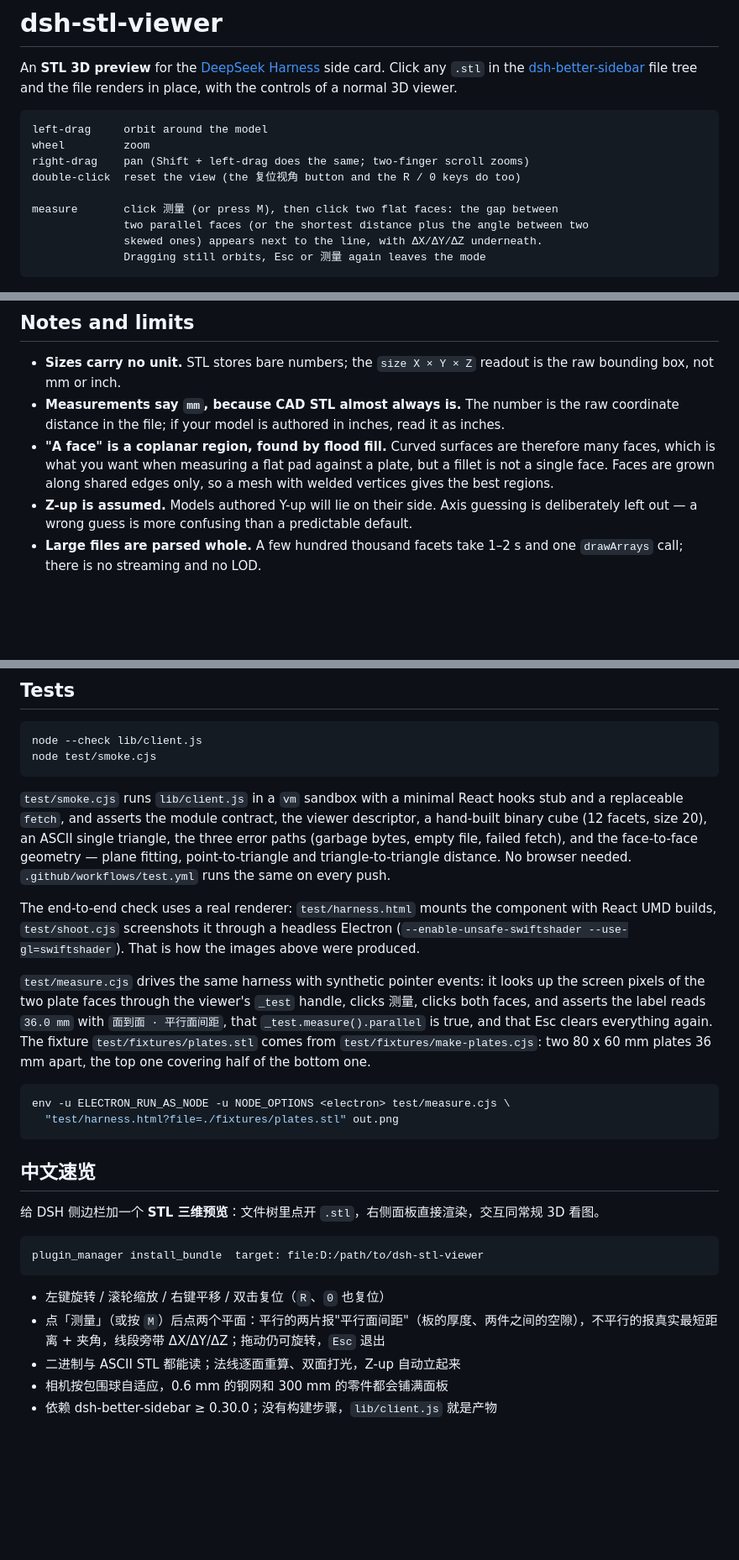
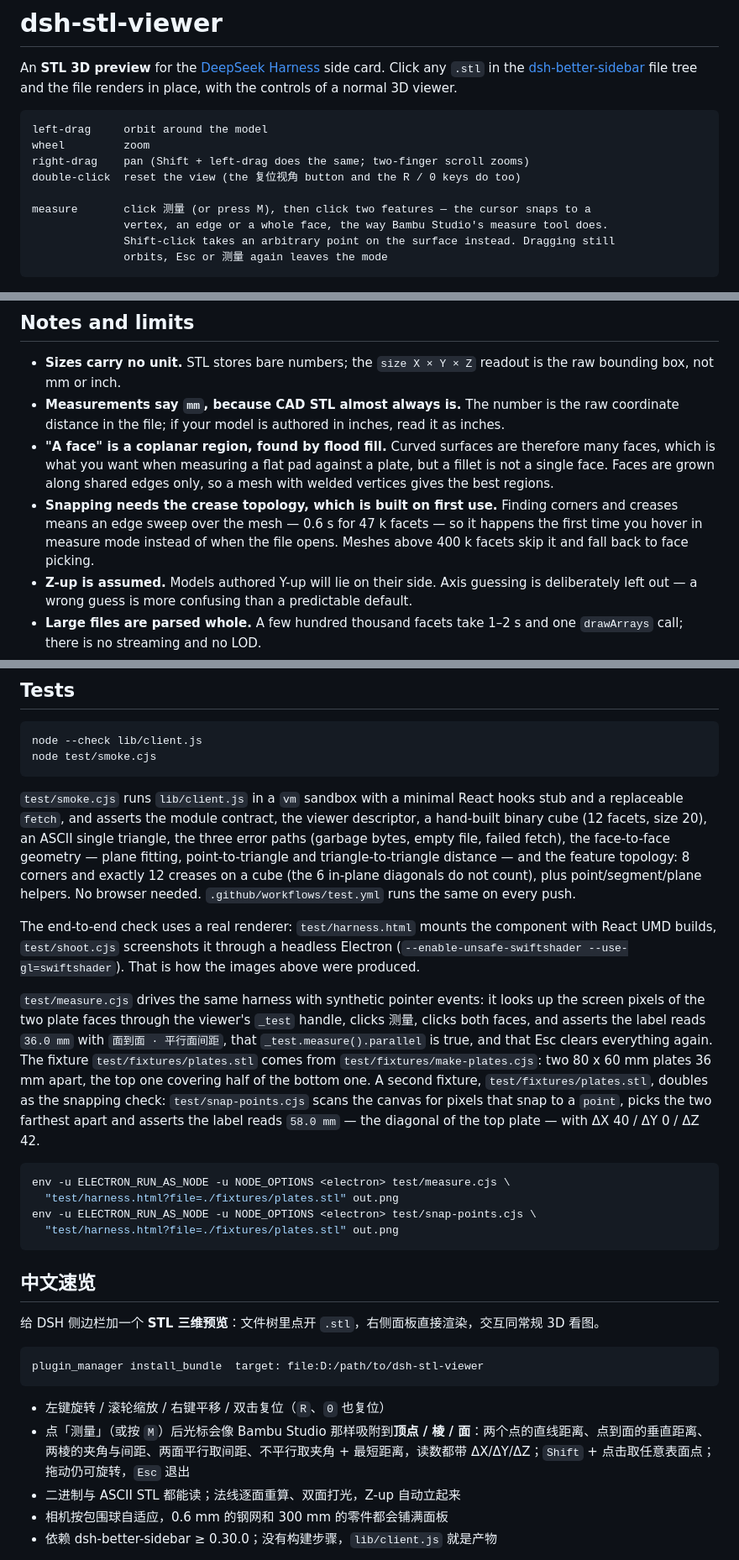
Before and after one commit to H-h-Hh/dsh-stl-viewer, a Markdown page: README.md, 3 parts joined by grey strips. Shown at 84% size. Drawn GitHub-style; blank space fills up the shorter version.

````diff
--- a/README.md
+++ b/README.md
@@ -10,10 +10,10 @@ wheel         zoom
 right-drag    pan (Shift + left-drag does the same; two-finger scroll zooms)
 double-click  reset the view (the 复位视角 button and the R / 0 keys do too)
 
-measure       click 测量 (or press M), then click two flat faces: the gap between
-              two parallel faces (or the shortest distance plus the angle between two
-              skewed ones) appears next to the line, with ΔX/ΔY/ΔZ underneath.
-              Dragging still orbits, Esc or 测量 again leaves the mode
+measure       click 测量 (or press M), then click two features — the cursor snaps to a
+              vertex, an edge or a whole face, the way Bambu Studio's measure tool does.
+              Shift-click takes an arbitrary point on the surface instead. Dragging still
+              orbits, Esc or 测量 again leaves the mode
 ```
 
 <p align="center">
@@ -139,6 +151,10 @@ generic blob.
   faces, which is what you want when measuring a flat pad against a plate, but a fillet is
   not a single face. Faces are grown along shared edges only, so a mesh with welded
   vertices gives the best regions.
+- **Snapping needs the crease topology, which is built on first use.** Finding corners and
+  creases means an edge sweep over the mesh — 0.6 s for 47 k facets — so it happens the first
+  time you hover in measure mode instead of when the file opens. Meshes above 400 k facets
+  skip it and fall back to face picking.
 - **Z-up is assumed.** Models authored Y-up will lie on their side. Axis guessing is
   deliberately left out — a wrong guess is more confusing than a predictable default.
 - **Large files are parsed whole.** A few hundred thousand facets take 1–2 s and one
@@ -156,8 +172,10 @@ node test/smoke.cjs
 `test/smoke.cjs` runs `lib/client.js` in a `vm` sandbox with a minimal React hooks stub and
 a replaceable `fetch`, and asserts the module contract, the viewer descriptor, a
 hand-built binary cube (12 facets, size 20), an ASCII single triangle, the three
-error paths (garbage bytes, empty file, failed fetch), and the face-to-face geometry —
-plane fitting, point-to-triangle and triangle-to-triangle distance. No browser needed.
+error paths (garbage bytes, empty file, failed fetch), the face-to-face geometry —
+plane fitting, point-to-triangle and triangle-to-triangle distance — and the feature
+topology: 8 corners and exactly 12 creases on a cube (the 6 in-plane diagonals do not
+count), plus point/segment/plane helpers. No browser needed.
 `.github/workflows/test.yml` runs the same on every push.
 
 The end-to-end check uses a real renderer: `test/harness.html` mounts the component with
@@ -170,10 +188,15 @@ screen pixels of the two plate faces through the viewer's `_test` handle, clicks
 clicks both faces, and asserts the label reads `36.0 mm` with `面到面 · 平行面间距`, that
 `_test.measure().parallel` is true, and that Esc clears everything again. The fixture
 `test/fixtures/plates.stl` comes from `test/fixtures/make-plates.cjs`: two 80 x 60 mm
-plates 36 mm apart, the top one covering half of the bottom one.
+plates 36 mm apart, the top one covering half of the bottom one. A second fixture,
+`test/fixtures/plates.stl`, doubles as the snapping check: `test/snap-points.cjs` scans the
+canvas for pixels that snap to a `point`, picks the two farthest apart and asserts the label
+reads `58.0 mm` — the diagonal of the top plate — with ΔX 40 / ΔY 0 / ΔZ 42.
 
 ```bash
 env -u ELECTRON_RUN_AS_NODE -u NODE_OPTIONS <electron> test/measure.cjs \
+  "test/harness.html?file=./fixtures/plates.stl" out.png
+env -u ELECTRON_RUN_AS_NODE -u NODE_OPTIONS <electron> test/snap-points.cjs \
   "test/harness.html?file=./fixtures/plates.stl" out.png
 ```
 
@@ -186,7 +209,7 @@ plugin_manager install_bundle  target: file:D:/path/to/dsh-stl-viewer
 ```
 
 - 左键旋转 / 滚轮缩放 / 右键平移 / 双击复位（`R`、`0` 也复位）
-- 点「测量」（或按 `M`）后点两个平面：平行的两片报"平行面间距"（板的厚度、两件之间的空隙），不平行的报真实最短距离 + 夹角，线段旁带 ΔX/ΔY/ΔZ；拖动仍可旋转，`Esc` 退出
+- 点「测量」（或按 `M`）后光标会像 Bambu Studio 那样吸附到**顶点 / 棱 / 面**：两个点的直线距离、点到面的垂直距离、两棱的夹角与间距、两面平行取间距、不平行取夹角 + 最短距离，读数都带 ΔX/ΔY/ΔZ；`Shift` + 点击取任意表面点；拖动仍可旋转，`Esc` 退出
 - 二进制与 ASCII STL 都能读；法线逐面重算、双面打光，Z-up 自动立起来
 - 相机按包围球自适应，0.6 mm 的钢网和 300 mm 的零件都会铺满面板
 - 依赖 dsh-better-sidebar ≥ 0.30.0；没有构建步骤，`lib/client.js` 就是产物
````
Also changed, not shown: other parts of README.md (+19 -7 lines), docs/preview/preview_faces.jpg, docs/preview/preview_points.jpg (added), 5 other files.
